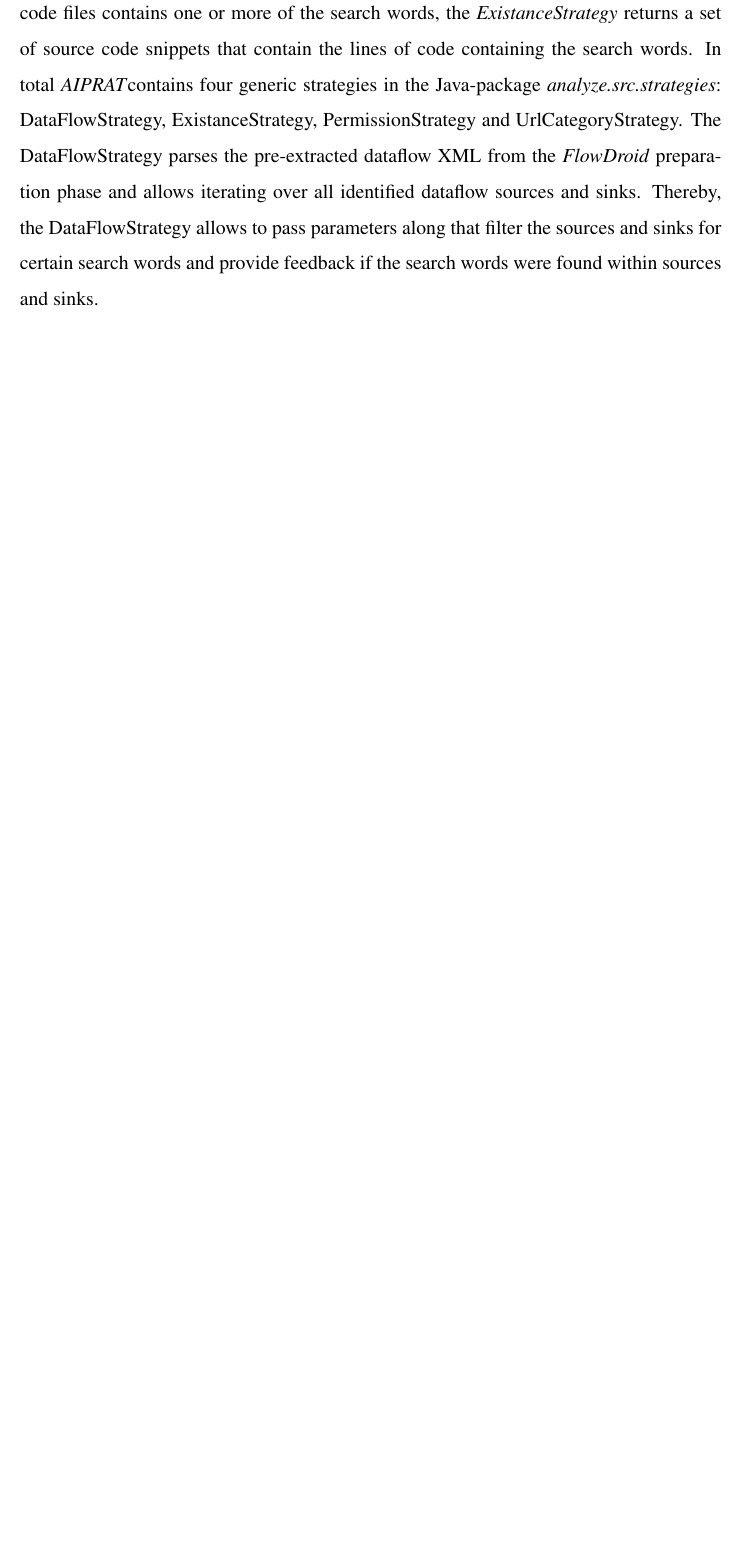
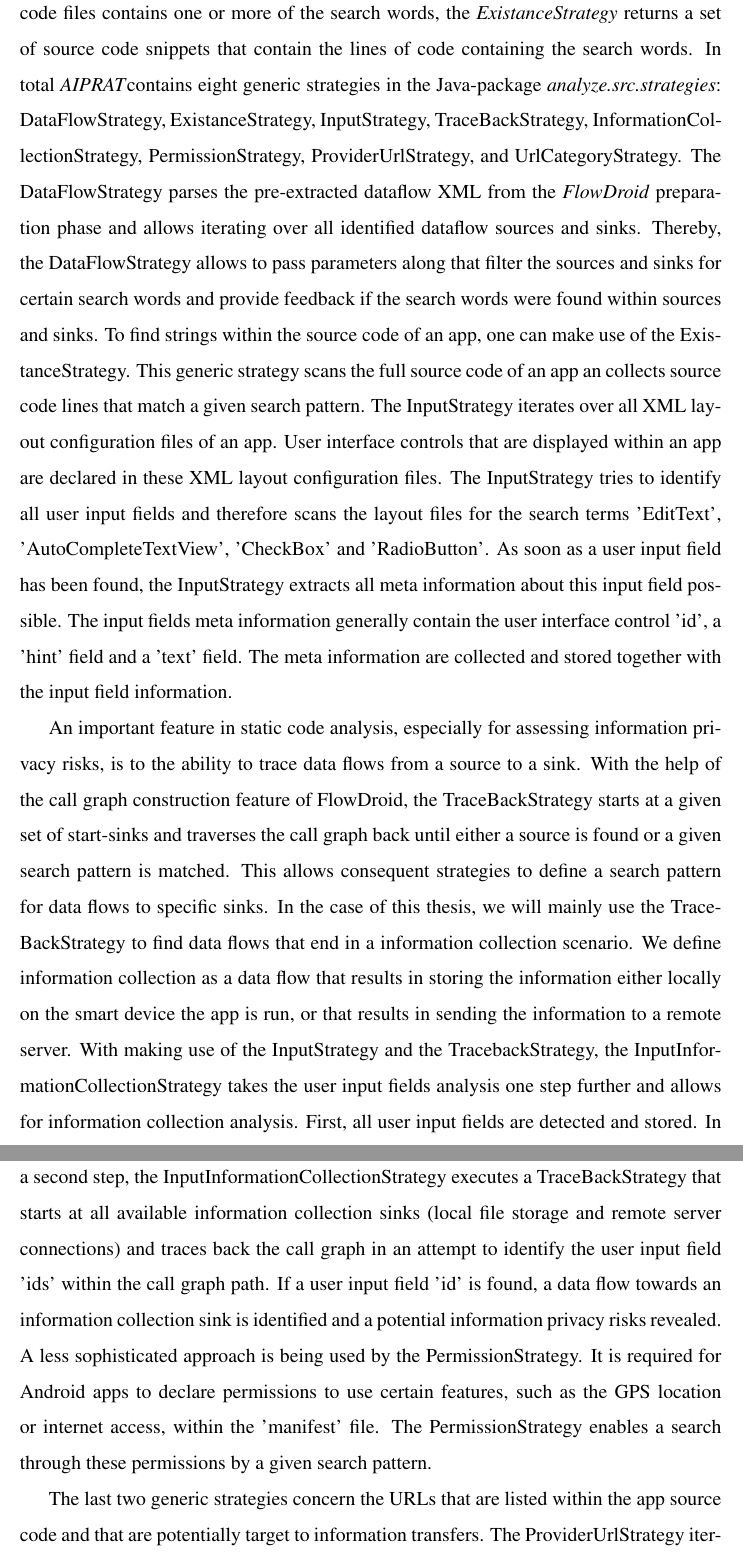
Before and after one commit to thomasbrueggemann/master-thesis, a LaTeX document (main.tex, which reads chapters/3-method.tex): part of page 18 of 26 before the commit and two parts of pages 18 and 19 of 28 after it, the two joined at a grey line, cut so that both start at the same text, the shorter picture padded with empty space. The pictures show the PDF file main.pdf that the author committed with the source.

Commit message:
ordentlich weitergearbeitet

```diff
--- a/chapters/3-method.tex
+++ b/chapters/3-method.tex
@@ -141,7 +141,17 @@ As soon as a user input field has been found, the InputStrategy extracts all met
 The input fields meta information generally contain the user interface control 'id', a 'hint' field and a 'text' field.
 The meta information are collected and stored together with the input field information.
 
+An important feature in static code analysis, especially for assessing information privacy risks, is to the ability to trace data flows from a source to a sink.
+With the help of the call graph construction feature of FlowDroid, the TraceBackStrategy starts at a given set of start-sinks and traverses the call graph back until either a source is found or a given search pattern is matched.
+This allows consequent strategies to define a search pattern for data flows to specific sinks.
+In the case of this thesis, we will mainly use the TraceBackStrategy to find data flows that end in a information collection scenario.
+We define information collection as a data flow that results in storing the information either locally on the smart device the app is run, or that results in sending the information to a remote server.
+With making use of the InputStrategy and the TracebackStrategy, the InputInformationCollectionStrategy takes the user input fields analysis one step further and allows for information collection analysis.
+First, all user input fields are detected and stored.
+In a second step, the InputInformationCollectionStrategy executes a TraceBackStrategy that starts at all available information collection sinks (local file storage and remote server connections) and traces back the call graph in an attempt to identify the user input field 'ids' within the call graph path.
+If a user input field 'id' is found, a data flow towards an information collection sink is identified and a potential \ipr revealed.
+A less sophisticated approach is being used by the PermissionStrategy.
+It is required for Android apps to declare permissions to use certain features, such as the \acs{GPS} location or internet access, within the 'manifest' file.
+The PermissionStrategy enables a search through these permissions by a given search pattern.
 
-With making use of the InputStrategy and the TracebackStrategy, the InputInformationCollectionStrategy takes the user input fields analysis one step further.
-First, all user input fields are detected and stored.
-In a second step, the InputInformationCollectionStrategy
+The last two generic strategies concern the \acs{URL}s that are listed within the app source code and that are potentially target to information transfers.
```
Also changed, not shown: titlepages/acronyms.tex (+1 -0 lines), main.pdf, chapters/3-method.tex (6 more changed lines).
